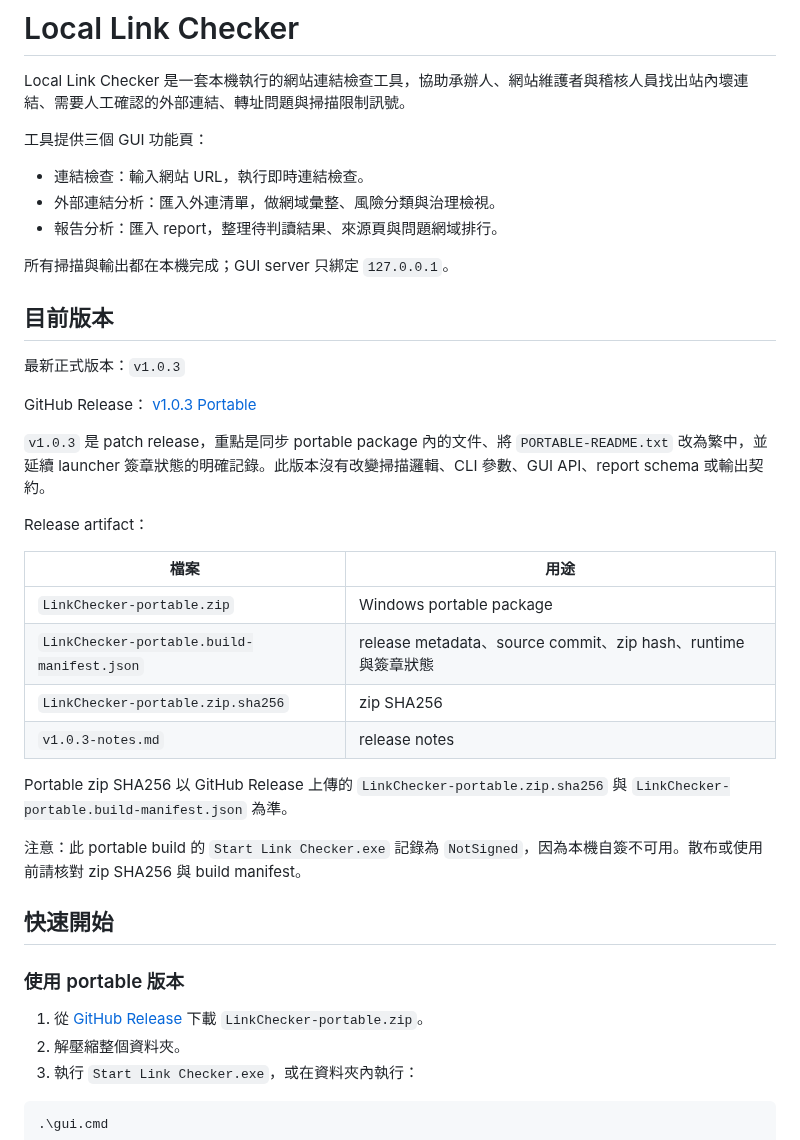
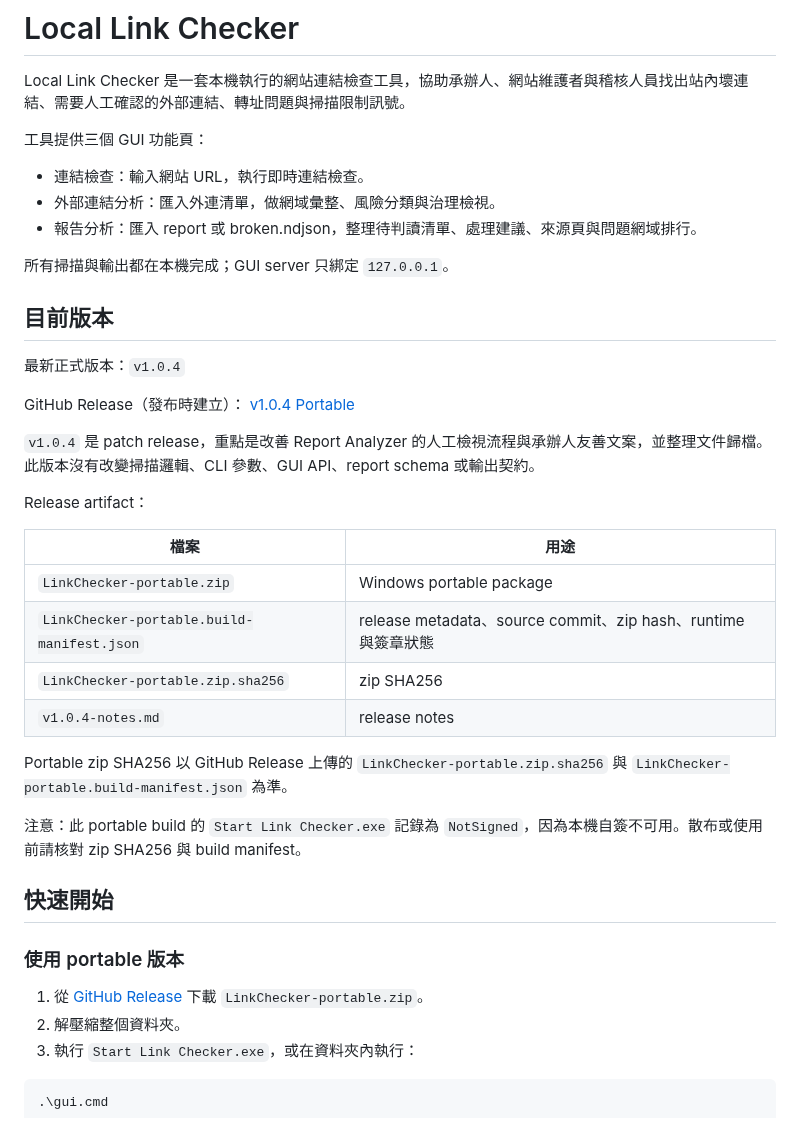
Before and after one commit to kevinkan75/link_checker, a Markdown page: README.md, the part around one of its changes. GitHub-like rendering.

Commit message:
Prepare v1.0.4 release notes

```diff
--- a/README.md
+++ b/README.md
@@ -6,18 +6,18 @@ Local Link Checker 是一套本機執行的網站連結檢查工具，協助承
 
 - 連結檢查：輸入網站 URL，執行即時連結檢查。
 - 外部連結分析：匯入外連清單，做網域彙整、風險分類與治理檢視。
-- 報告分析：匯入 report，整理待判讀結果、來源頁與問題網域排行。
+- 報告分析：匯入 report 或 broken.ndjson，整理待判讀清單、處理建議、來源頁與問題網域排行。
 
 所有掃描與輸出都在本機完成；GUI server 只綁定 `127.0.0.1`。
 
 ## 目前版本
 
-最新正式版本：`v1.0.3`
+最新正式版本：`v1.0.4`
 
-GitHub Release：
-[v1.0.3 Portable](https://github.com/kevinkan75/link_checker/releases/tag/v1.0.3)
+GitHub Release（發布時建立）：
+[v1.0.4 Portable](https://github.com/kevinkan75/link_checker/releases/tag/v1.0.4)
 
-`v1.0.3` 是 patch release，重點是同步 portable package 內的文件、將 `PORTABLE-README.txt` 改為繁中，並延續 launcher 簽章狀態的明確記錄。此版本沒有改變掃描邏輯、CLI 參數、GUI API、report schema 或輸出契約。
+`v1.0.4` 是 patch release，重點是改善 Report Analyzer 的人工檢視流程與承辦人友善文案，並整理文件歸檔。此版本沒有改變掃描邏輯、CLI 參數、GUI API、report schema 或輸出契約。
 
 Release artifact：
 
@@ -26,7 +26,7 @@ Release artifact：
 | `LinkChecker-portable.zip` | Windows portable package |
 | `LinkChecker-portable.build-manifest.json` | release metadata、source commit、zip hash、runtime 與簽章狀態 |
 | `LinkChecker-portable.zip.sha256` | zip SHA256 |
-| `v1.0.3-notes.md` | release notes |
+| `v1.0.4-notes.md` | release notes |
 
 Portable zip SHA256 以 GitHub Release 上傳的 `LinkChecker-portable.zip.sha256` 與 `LinkChecker-portable.build-manifest.json` 為準。
 
```
Also changed, not shown: other parts of README.md (+1 -1 lines), ROADMAP.md (+11 -10 lines).
